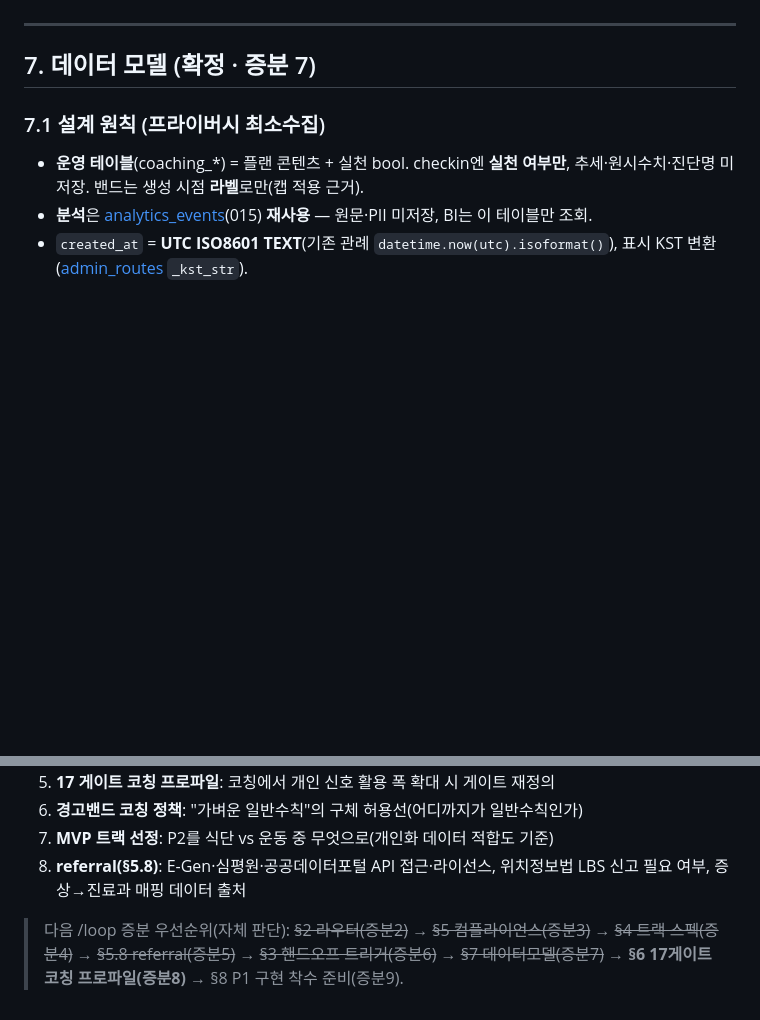
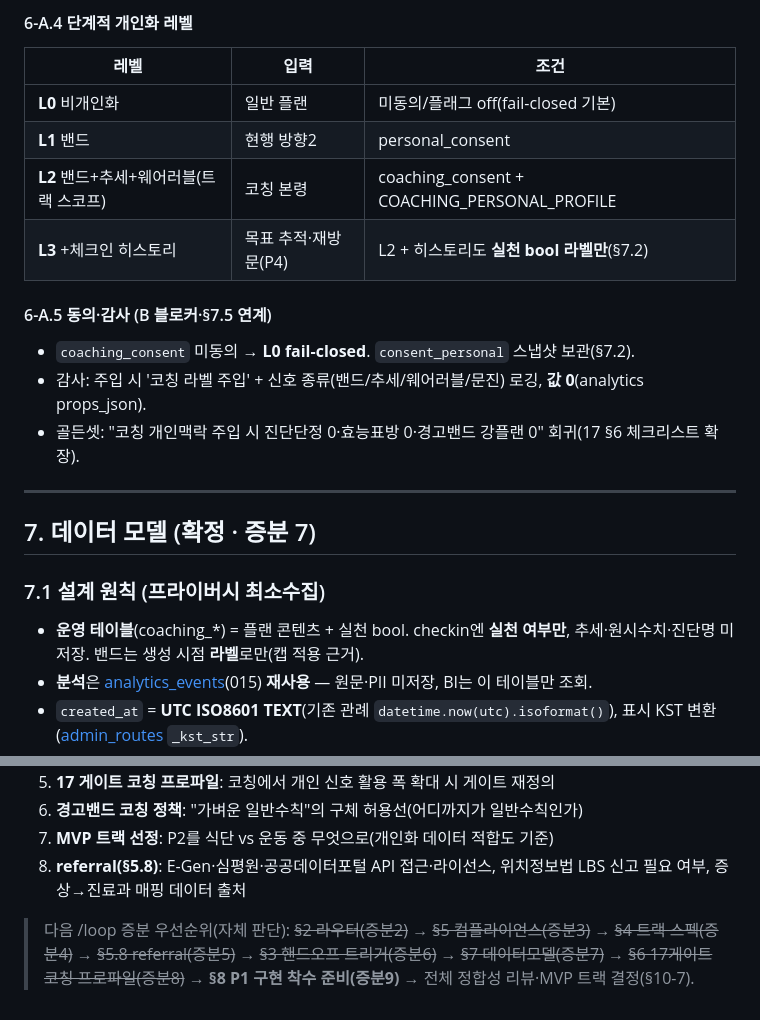
Before and after one commit to 32squared/medical-rag-service, a Markdown page: docs/plan/18-wellness-coaching.md, 2 parts joined by grey strips. Drawn GitHub-style; blank space fills up the shorter version.

```diff
--- a/docs/plan/18-wellness-coaching.md
+++ b/docs/plan/18-wellness-coaching.md
@@ -431,3 +468,15 @@ else:                       # actionable & 비응급
+#### 6-A.4 단계적 개인화 레벨
+| 레벨 | 입력 | 조건 |
+|---|---|---|
+| **L0** 비개인화 | 일반 플랜 | 미동의/플래그 off(fail-closed 기본) |
+| **L1** 밴드 | 현행 방향2 | personal_consent |
+| **L2** 밴드+추세+웨어러블(트랙 스코프) | 코칭 본령 | coaching_consent + COACHING_PERSONAL_PROFILE |
+| **L3** +체크인 히스토리 | 목표 추적·재방문(P4) | L2 + 히스토리도 **실천 bool 라벨만**(§7.2) |
+
+#### 6-A.5 동의·감사 (B 블로커·§7.5 연계)
+- `coaching_consent` 미동의 → **L0 fail-closed**. `consent_personal` 스냅샷 보관(§7.2).
+- 감사: 주입 시 '코칭 라벨 주입' + 신호 종류(밴드/추세/웨어러블/문진) 로깅, **값 0**(analytics props_json).
+- 골든셋: "코칭 개인맥락 주입 시 진단단정 0·효능표방 0·경고밴드 강플랜 0" 회귀(17 §6 체크리스트 확장).
 
 ---
 
@@ -544,4 +593,4 @@ coaching_checkin
 7. **MVP 트랙 선정**: P2를 식단 vs 운동 중 무엇으로(개인화 데이터 적합도 기준)
 8. **referral(§5.8)**: E-Gen·심평원·공공데이터포털 API 접근·라이선스, 위치정보법 LBS 신고 필요 여부, 증상→진료과 매핑 데이터 출처
 
-> 다음 /loop 증분 우선순위(자체 판단): ~~§2 라우터(증분2)~~ → ~~§5 컴플라이언스(증분3)~~ → ~~§4 트랙 스펙(증분4)~~ → ~~§5.8 referral(증분5)~~ → ~~§3 핸드오프 트리거(증분6)~~ → ~~§7 데이터모델(증분7)~~ → **§6 17게이트 코칭 프로파일(증분8)** → §8 P1 구현 착수 준비(증분9).
+> 다음 /loop 증분 우선순위(자체 판단): ~~§2 라우터(증분2)~~ → ~~§5 컴플라이언스(증분3)~~ → ~~§4 트랙 스펙(증분4)~~ → ~~§5.8 referral(증분5)~~ → ~~§3 핸드오프 트리거(증분6)~~ → ~~§7 데이터모델(증분7)~~ → ~~§6 17게이트 코칭 프로파일(증분8)~~ → **§8 P1 구현 착수 준비(증분9)** → 전체 정합성 리뷰·MVP 트랙 결정(§10-7).
```
Also changed, not shown: other parts of docs/plan/18-wellness-coaching.md (+38 -1 lines).
